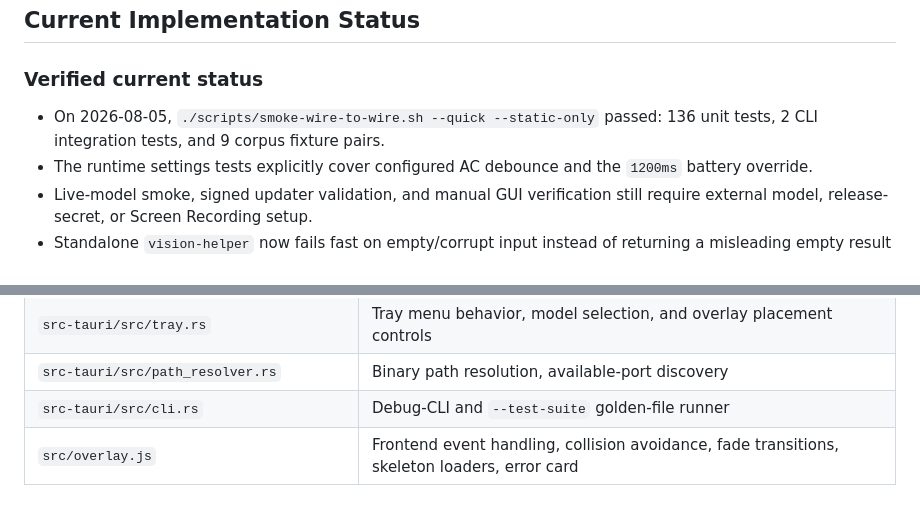
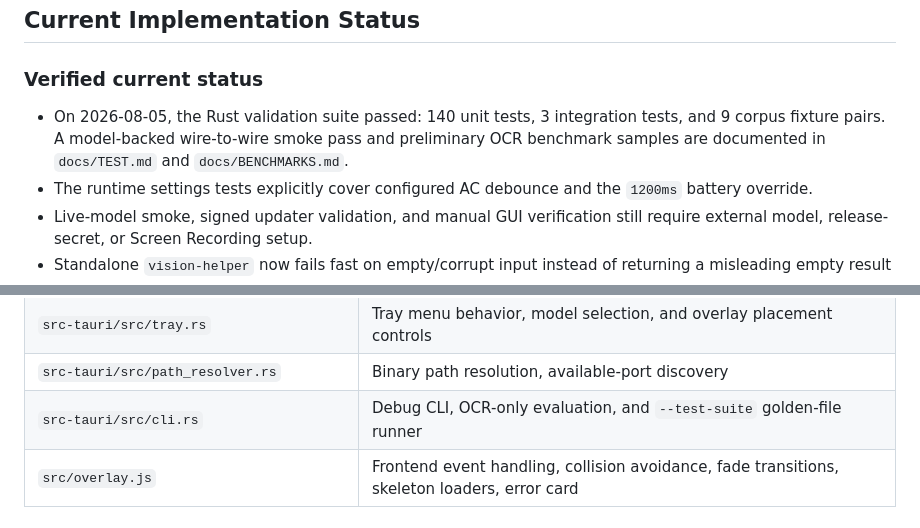
Before and after one commit to nazakun021/contextura, a Markdown page: docs/SPEC.md, 2 parts joined by grey strips. Drawn GitHub-style.

```diff
--- a/docs/SPEC.md
+++ b/docs/SPEC.md
@@ -18,7 +18,7 @@ Contextura is a local-only screen translation overlay for Japanese text on macOS
 
 ### Verified current status
 
-- On 2026-08-05, `./scripts/smoke-wire-to-wire.sh --quick --static-only` passed: 136 unit tests, 2 CLI integration tests, and 9 corpus fixture pairs.
+- On 2026-08-05, the Rust validation suite passed: 140 unit tests, 3 integration tests, and 9 corpus fixture pairs. A model-backed wire-to-wire smoke pass and preliminary OCR benchmark samples are documented in `docs/TEST.md` and `docs/BENCHMARKS.md`.
 - The runtime settings tests explicitly cover configured AC debounce and the `1200ms` battery override.
 - Live-model smoke, signed updater validation, and manual GUI verification still require external model, release-secret, or Screen Recording setup.
 - Standalone `vision-helper` now fails fast on empty/corrupt input instead of returning a misleading empty result
@@ -166,7 +166,7 @@ Unsupported in this architecture:
 | `src-tauri/src/hotkeys.rs`                 | Global shortcuts                                                                                 |
 | `src-tauri/src/tray.rs`                    | Tray menu behavior, model selection, and overlay placement controls                              |
 | `src-tauri/src/path_resolver.rs`           | Binary path resolution, available-port discovery                                                 |
-| `src-tauri/src/cli.rs`                     | Debug-CLI and `--test-suite` golden-file runner                                                  |
+| `src-tauri/src/cli.rs`                     | Debug CLI, OCR-only evaluation, and `--test-suite` golden-file runner                            |
 | `src/overlay.js`                           | Frontend event handling, collision avoidance, fade transitions, skeleton loaders, error card     |
 
 ## Verification Expectations
```
Also changed, not shown: README.md (+20 -3 lines), docs/ROADMAP.md (+1 -0 lines).
